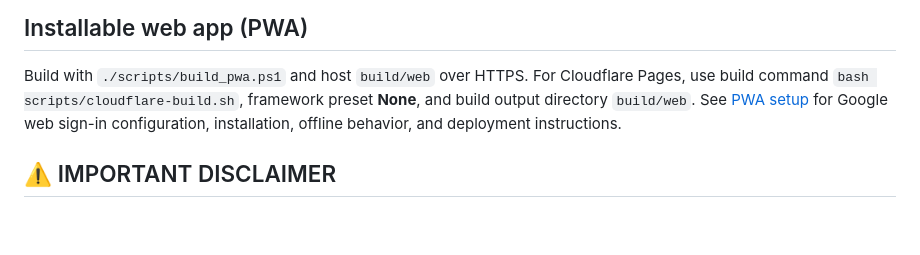
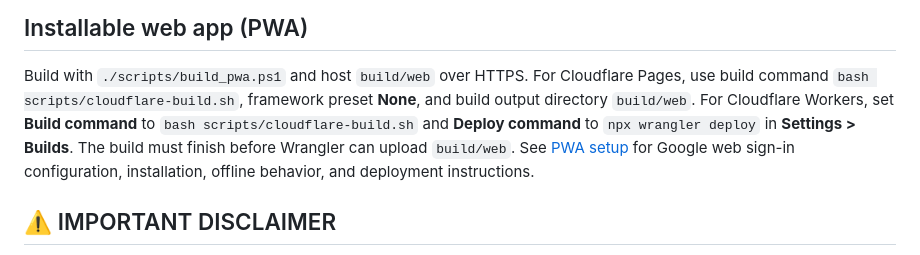
Before and after one commit to irshadcholakkal/bed_space, a Markdown page: README.md, the part around the change. Drawn GitHub-style; blank space fills up the shorter version.

```diff
--- a/README.md
+++ b/README.md
@@ -17,6 +17,9 @@ subscription migration, server-only keys, test checkout and webhook endpoints.
 Build with `./scripts/build_pwa.ps1` and host `build/web` over HTTPS.
 For Cloudflare Pages, use build command `bash scripts/cloudflare-build.sh`,
 framework preset **None**, and build output directory `build/web`.
+For Cloudflare Workers, set **Build command** to `bash scripts/cloudflare-build.sh`
+and **Deploy command** to `npx wrangler deploy` in **Settings > Builds**.
+The build must finish before Wrangler can upload `build/web`.
 See [PWA setup](docs/PWA.md) for Google web sign-in configuration, installation,
 offline behavior, and deployment instructions.
 
```
Also changed, not shown: docs/PWA.md (+32 -2 lines).
